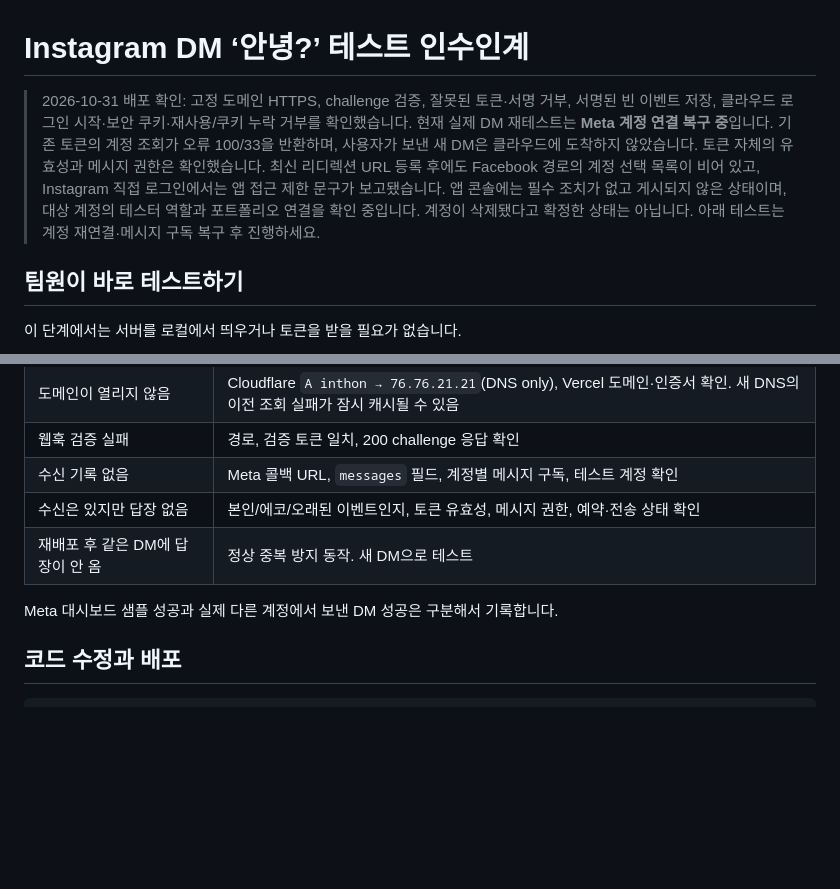
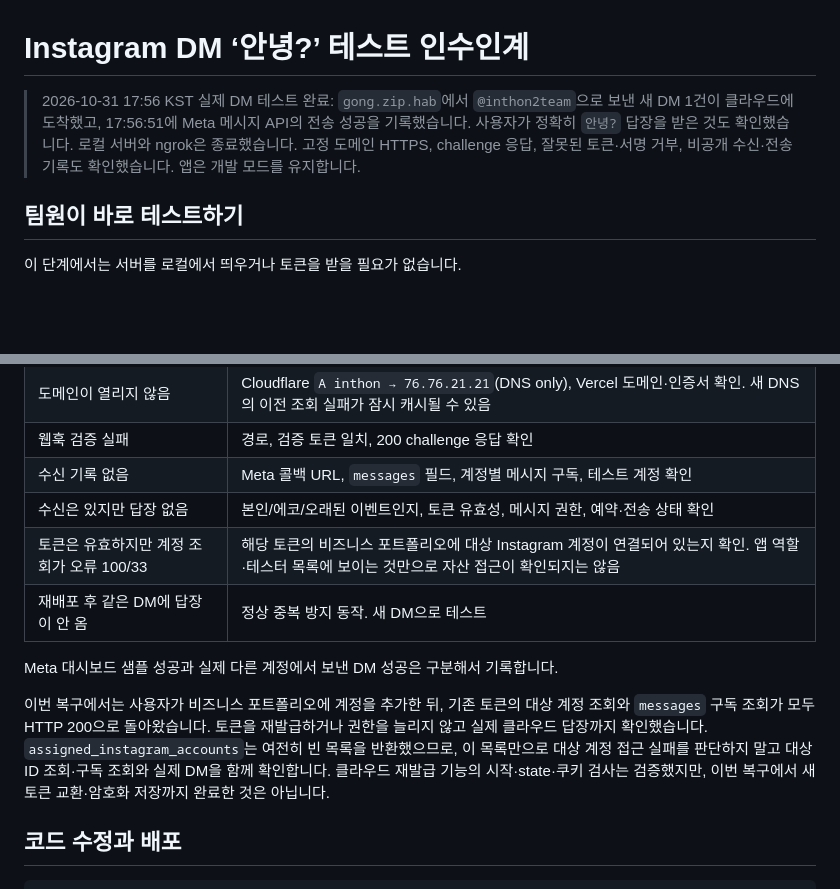
Before and after one commit to iamnotfemale/2026InThon, a Markdown page: docs/dm-test-handoff.md, 2 parts joined by grey strips. Drawn GitHub-style; blank space fills up the shorter version.

Commit message:
Document restored cloud DM test and account access recovery

```diff
--- a/docs/dm-test-handoff.md
+++ b/docs/dm-test-handoff.md
@@ -1,6 +1,6 @@
 # Instagram DM ‘안녕?’ 테스트 인수인계
 
-> 2026-10-31 배포 확인: 고정 도메인 HTTPS, challenge 검증, 잘못된 토큰·서명 거부, 서명된 빈 이벤트 저장, 클라우드 로그인 시작·보안 쿠키·재사용/쿠키 누락 거부를 확인했습니다. 현재 실제 DM 재테스트는 **Meta 계정 연결 복구 중**입니다. 기존 토큰의 계정 조회가 오류 100/33을 반환하며, 사용자가 보낸 새 DM은 클라우드에 도착하지 않았습니다. 토큰 자체의 유효성과 메시지 권한은 확인했습니다. 최신 리디렉션 URL 등록 후에도 Facebook 경로의 계정 선택 목록이 비어 있고, Instagram 직접 로그인에서는 앱 접근 제한 문구가 보고됐습니다. 앱 콘솔에는 필수 조치가 없고 게시되지 않은 상태이며, 대상 계정의 테스터 역할과 포트폴리오 연결을 확인 중입니다. 계정이 삭제됐다고 확정한 상태는 아닙니다. 아래 테스트는 계정 재연결·메시지 구독 복구 후 진행하세요.
+> 2026-10-31 17:56 KST 실제 DM 테스트 완료: `gong.zip.hab`에서 `@inthon2team`으로 보낸 새 DM 1건이 클라우드에 도착했고, 17:56:51에 Meta 메시지 API의 전송 성공을 기록했습니다. 사용자가 정확히 `안녕?` 답장을 받은 것도 확인했습니다. 로컬 서버와 ngrok은 종료했습니다. 고정 도메인 HTTPS, challenge 응답, 잘못된 토큰·서명 거부, 비공개 수신·전송 기록도 확인했습니다. 앱은 개발 모드를 유지합니다.
 
 ## 팀원이 바로 테스트하기
 
@@ -116,9 +116,12 @@ Vercel 프로젝트의 Storage에서 비공개 Blob을 확인할 수 있습니
 | 웹훅 검증 실패 | 경로, 검증 토큰 일치, 200 challenge 응답 확인 |
 | 수신 기록 없음 | Meta 콜백 URL, `messages` 필드, 계정별 메시지 구독, 테스트 계정 확인 |
 | 수신은 있지만 답장 없음 | 본인/에코/오래된 이벤트인지, 토큰 유효성, 메시지 권한, 예약·전송 상태 확인 |
+| 토큰은 유효하지만 계정 조회가 오류 100/33 | 해당 토큰의 비즈니스 포트폴리오에 대상 Instagram 계정이 연결되어 있는지 확인. 앱 역할·테스터 목록에 보이는 것만으로 자산 접근이 확인되지는 않음 |
 | 재배포 후 같은 DM에 답장이 안 옴 | 정상 중복 방지 동작. 새 DM으로 테스트 |
 
 Meta 대시보드 샘플 성공과 실제 다른 계정에서 보낸 DM 성공은 구분해서 기록합니다.
+
+이번 복구에서는 사용자가 비즈니스 포트폴리오에 계정을 추가한 뒤, 기존 토큰의 대상 계정 조회와 `messages` 구독 조회가 모두 HTTP 200으로 돌아왔습니다. 토큰을 재발급하거나 권한을 늘리지 않고 실제 클라우드 답장까지 확인했습니다. `assigned_instagram_accounts`는 여전히 빈 목록을 반환했으므로, 이 목록만으로 대상 계정 접근 실패를 판단하지 말고 대상 ID 조회·구독 조회와 실제 DM을 함께 확인합니다. 클라우드 재발급 기능의 시작·state·쿠키 검사는 검증했지만, 이번 복구에서 새 토큰 교환·암호화 저장까지 완료한 것은 아닙니다.
 
 ## 코드 수정과 배포
 
```
